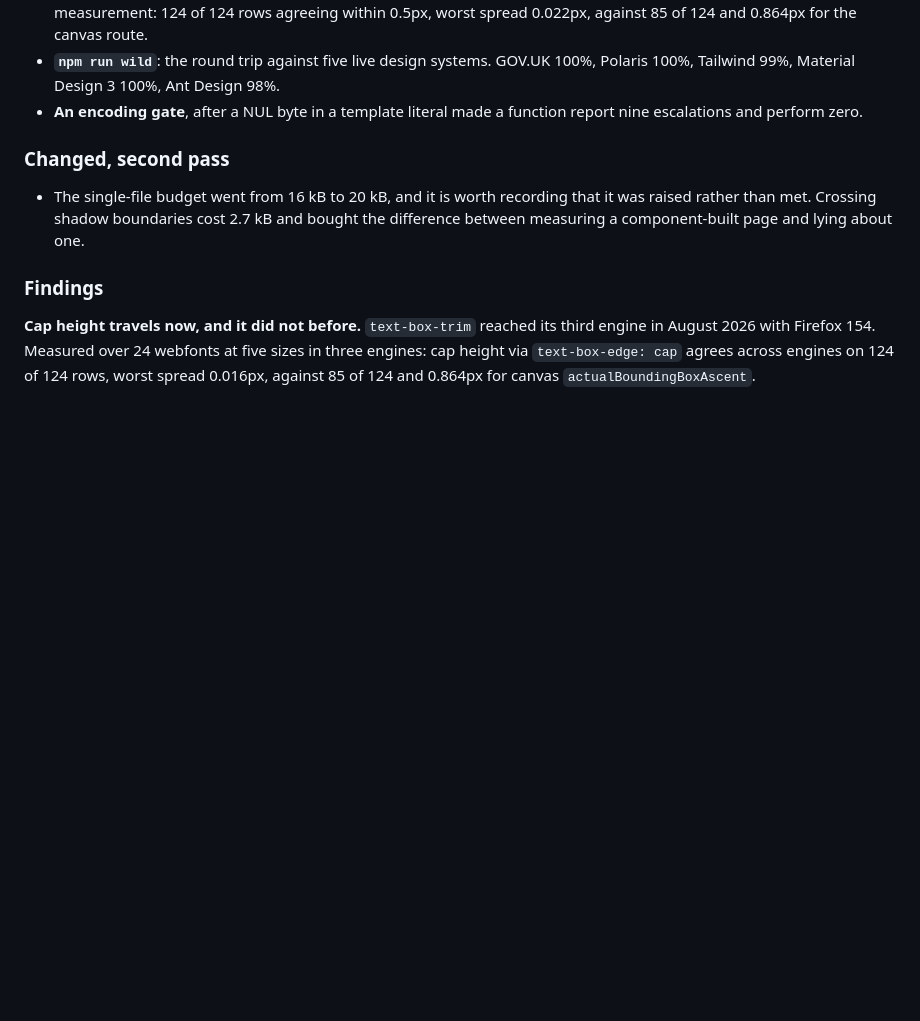
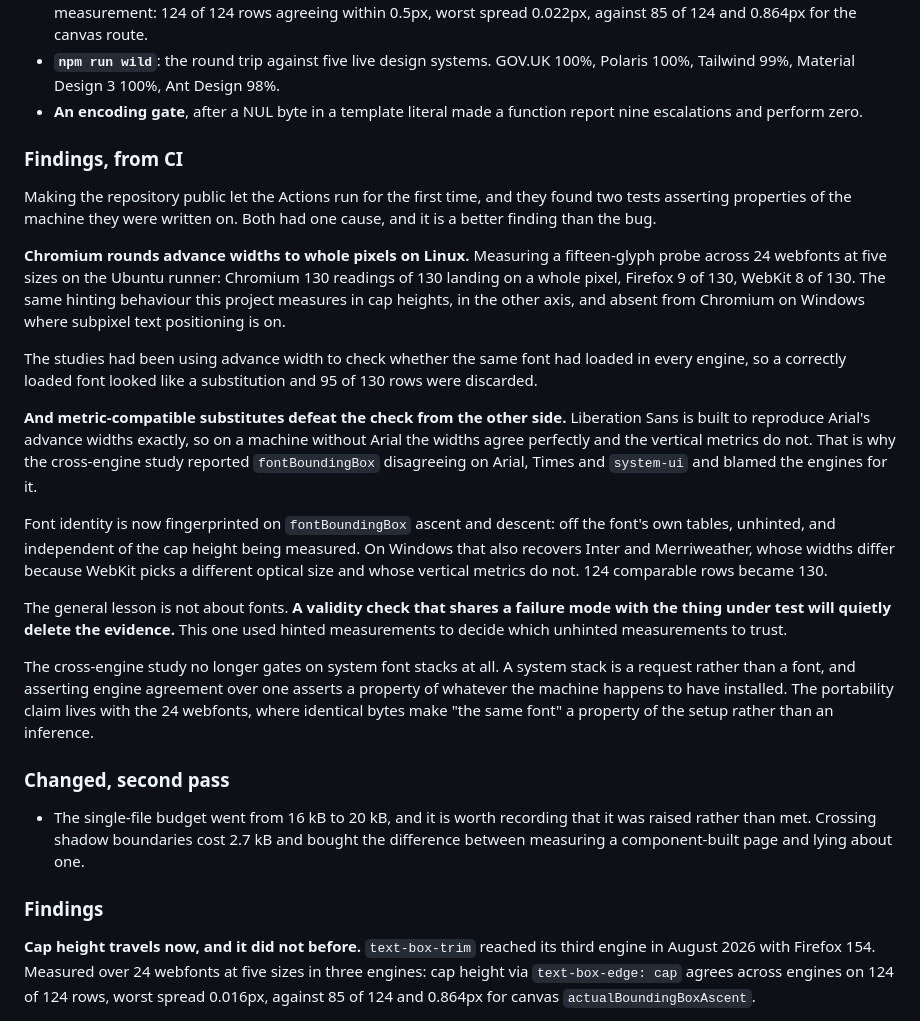
Before and after one commit to hawkbass/quoin, a Markdown page: CHANGELOG.md, the part around the change. GitHub-like rendering; blank space fills up the shorter version.

```diff
--- a/CHANGELOG.md
+++ b/CHANGELOG.md
@@ -154,6 +154,46 @@ omission, so the parameter went.
 - **An encoding gate**, after a NUL byte in a template literal made a function
   report nine escalations and perform zero.
 
+
+### Findings, from CI
+
+Making the repository public let the Actions run for the first time, and they
+found two tests asserting properties of the machine they were written on. Both
+had one cause, and it is a better finding than the bug.
+
+**Chromium rounds advance widths to whole pixels on Linux.** Measuring a
+fifteen-glyph probe across 24 webfonts at five sizes on the Ubuntu runner:
+Chromium 130 readings of 130 landing on a whole pixel, Firefox 9 of 130, WebKit 8
+of 130. The same hinting behaviour this project measures in cap heights, in the
+other axis, and absent from Chromium on Windows where subpixel text positioning
+is on.
+
+The studies had been using advance width to check whether the same font had
+loaded in every engine, so a correctly loaded font looked like a substitution and
+95 of 130 rows were discarded.
+
+**And metric-compatible substitutes defeat the check from the other side.**
+Liberation Sans is built to reproduce Arial's advance widths exactly, so on a
+machine without Arial the widths agree perfectly and the vertical metrics do not.
+That is why the cross-engine study reported `fontBoundingBox` disagreeing on
+Arial, Times and `system-ui` and blamed the engines for it.
+
+Font identity is now fingerprinted on `fontBoundingBox` ascent and descent: off
+the font's own tables, unhinted, and independent of the cap height being
+measured. On Windows that also recovers Inter and Merriweather, whose widths
+differ because WebKit picks a different optical size and whose vertical metrics do
+not. 124 comparable rows became 130.
+
+The general lesson is not about fonts. **A validity check that shares a failure
+mode with the thing under test will quietly delete the evidence.** This one used
+hinted measurements to decide which unhinted measurements to trust.
+
+The cross-engine study no longer gates on system font stacks at all. A system
+stack is a request rather than a font, and asserting engine agreement over one
+asserts a property of whatever the machine happens to have installed. The
+portability claim lives with the 24 webfonts, where identical bytes make "the
+same font" a property of the setup rather than an inference.
+
 ### Changed, second pass
 
 - The single-file budget went from 16 kB to 20 kB, and it is worth recording that
```
Also changed, not shown: README.md (+52 -5 lines).
